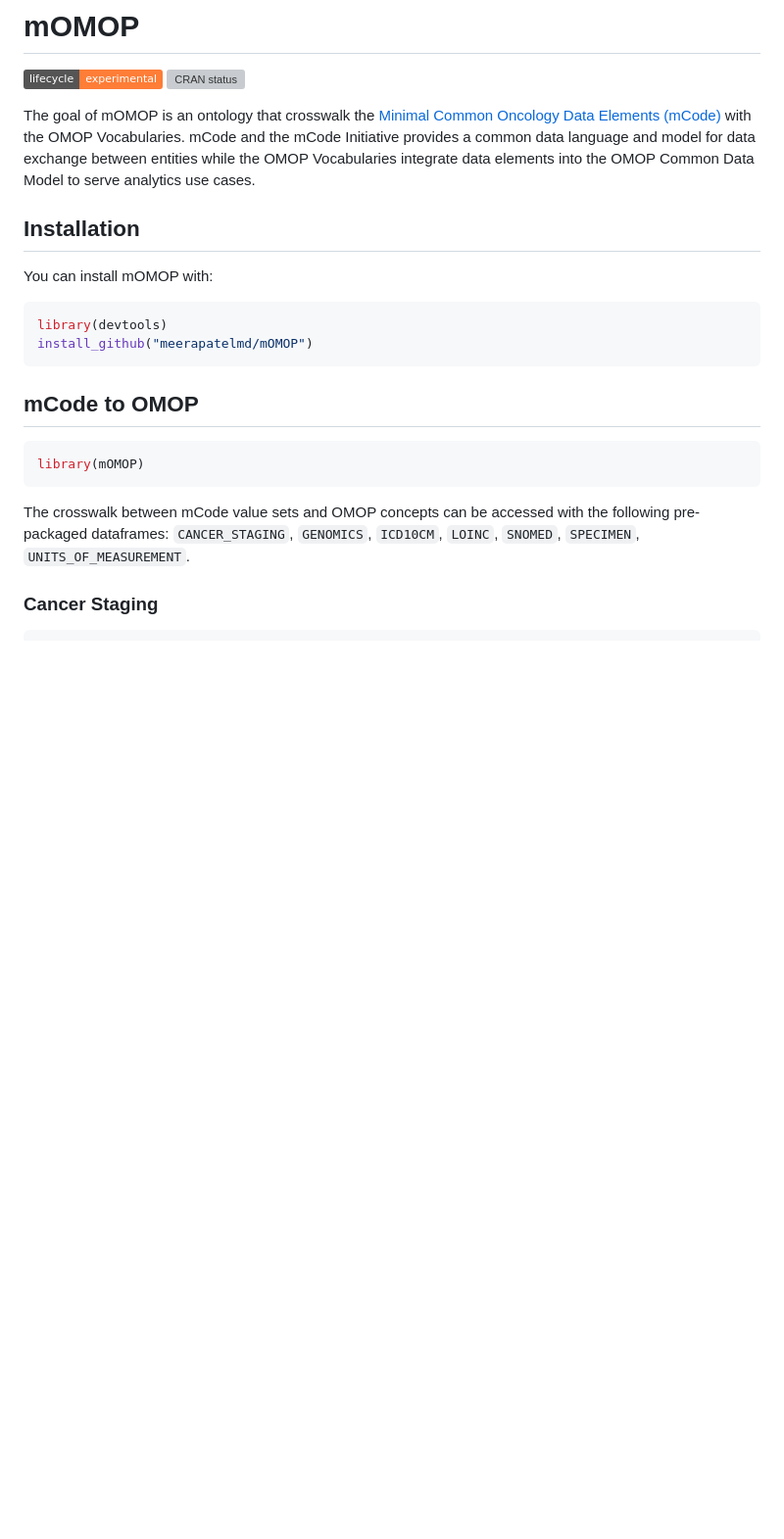
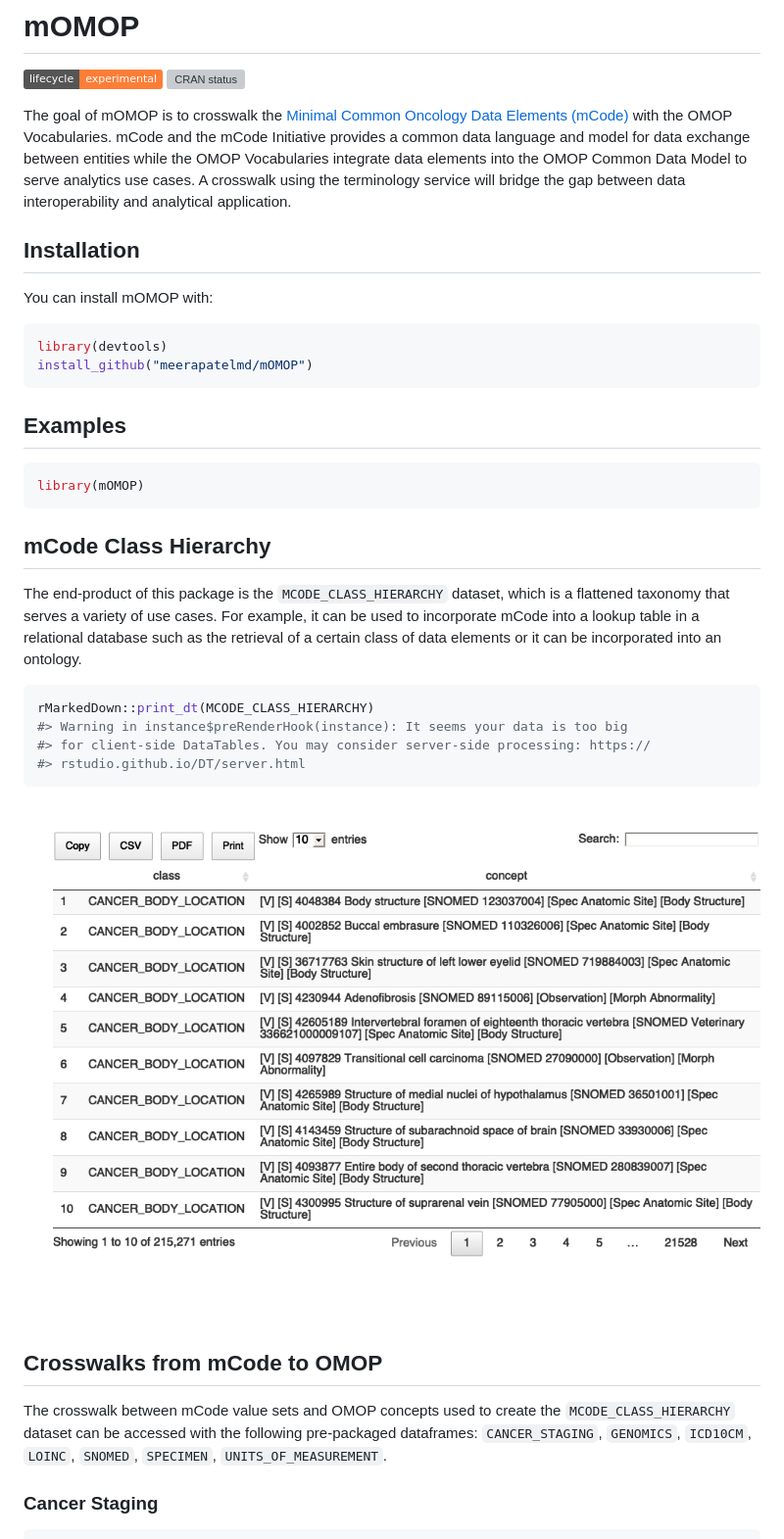
Before and after one commit to meerapatelmd/mOMOP, a Markdown page: README.md, the part around the change. Shown at 98% size. Drawn GitHub-style; pictures changed too: man/figures/README-unnamed-chunk-3-1.png (added); badges without logos; blank space fills up the shorter version; grey boxes are pictures that could not be loaded.

Commit message:
update README an GitHub Pages landing page

````diff
--- a/README.md
+++ b/README.md
@@ -11,10 +11,14 @@ experimental](https://img.shields.io/badge/lifecycle-experimental-orange.svg)](h
 status](https://www.r-pkg.org/badges/version/mOMOP)](https://CRAN.R-project.org/package=mOMOP)
 <!-- badges: end -->
 
-The goal of mOMOP is an ontology that crosswalk the [Minimal Common Oncology Data Elements (mCode)](https://mcodeinitiative.org/) with the OMOP Vocabularies. mCode and the
-mCode Initiative provides a common data language and model for data exchange
-between entities while the OMOP Vocabularies integrate data elements into the
-OMOP Common Data Model to serve analytics use cases.
+The goal of mOMOP is to crosswalk the [Minimal Common Oncology Data
+Elements (mCode)](https://mcodeinitiative.org/) with the OMOP
+Vocabularies. mCode and the mCode Initiative provides a common data
+language and model for data exchange between entities while the OMOP
+Vocabularies integrate data elements into the OMOP Common Data Model to
+serve analytics use cases. A crosswalk using the terminology service
+will bridge the gap between data interoperability and analytical
+application.
 
 ## Installation
 
@@ -25,16 +29,35 @@ library(devtools)
 install_github("meerapatelmd/mOMOP")
 ```
 
-## mCode to OMOP
+## Examples
 
 ``` r
 library(mOMOP)
 ```
 
-The crosswalk between mCode value sets and OMOP concepts can be accessed
-with the following pre-packaged dataframes: `CANCER_STAGING`,
-`GENOMICS`, `ICD10CM`, `LOINC`, `SNOMED`, `SPECIMEN`,
-`UNITS_OF_MEASUREMENT`.
+## mCode Class Hierarchy
+
+The end-product of this package is the `MCODE_CLASS_HIERARCHY` dataset,
+which is a flattened taxonomy that serves a variety of use cases. For
+example, it can be used to incorporate mCode into a lookup table in a
+relational database such as the retrieval of a certain class of data
+elements or it can be incorporated into an ontology.
+
+``` r
+rMarkedDown::print_dt(MCODE_CLASS_HIERARCHY)
+#> Warning in instance$preRenderHook(instance): It seems your data is too big
+#> for client-side DataTables. You may consider server-side processing: https://
+#> rstudio.github.io/DT/server.html
+```
+
+<img src="man/figures/README-unnamed-chunk-3-1.png" width="100%" />
+
+## Crosswalks from mCode to OMOP
+
+The crosswalk between mCode value sets and OMOP concepts used to create
+the `MCODE_CLASS_HIERARCHY` dataset can be accessed with the following
+pre-packaged dataframes: `CANCER_STAGING`, `GENOMICS`, `ICD10CM`,
+`LOINC`, `SNOMED`, `SPECIMEN`, `UNITS_OF_MEASUREMENT`.
 
 ### Cancer Staging
 
````
Also changed, not shown: 3 other files.
